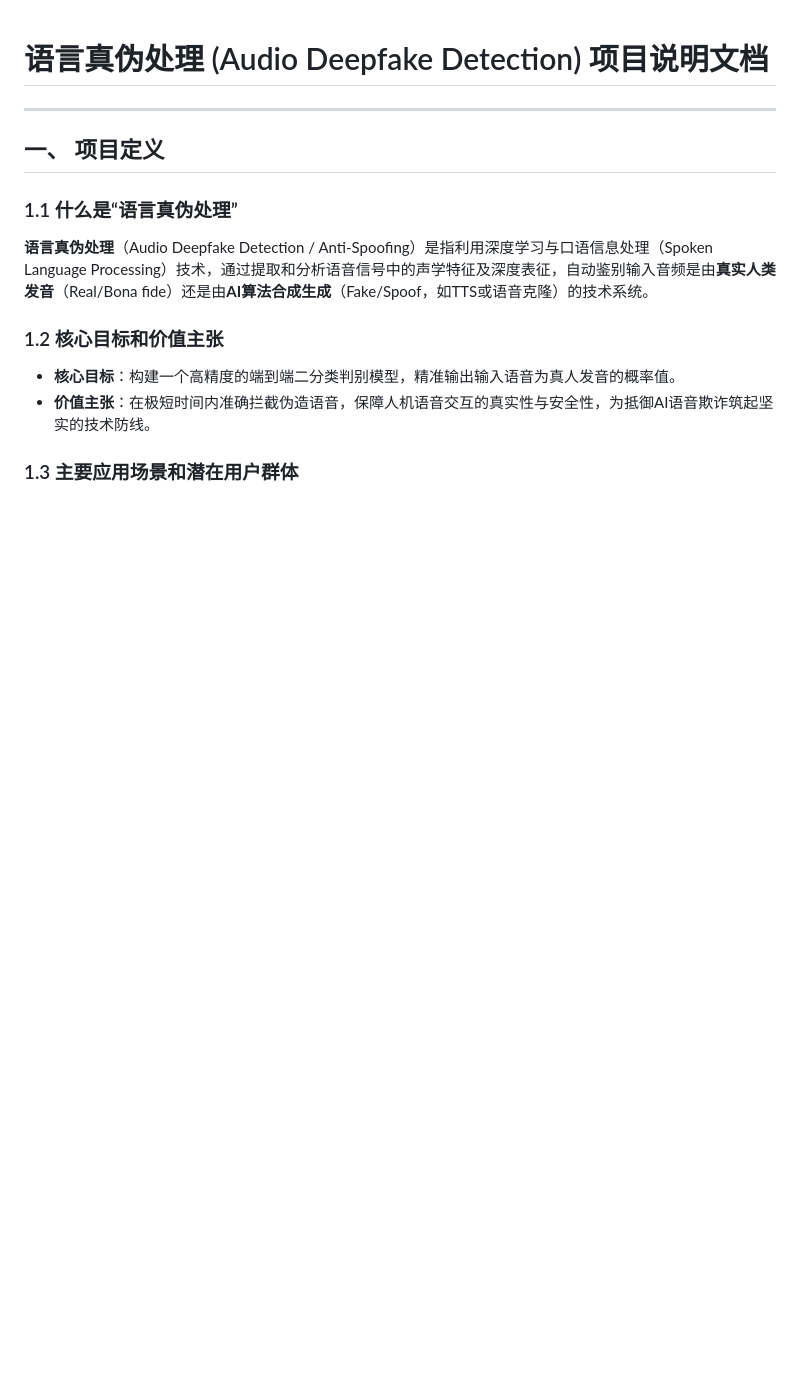
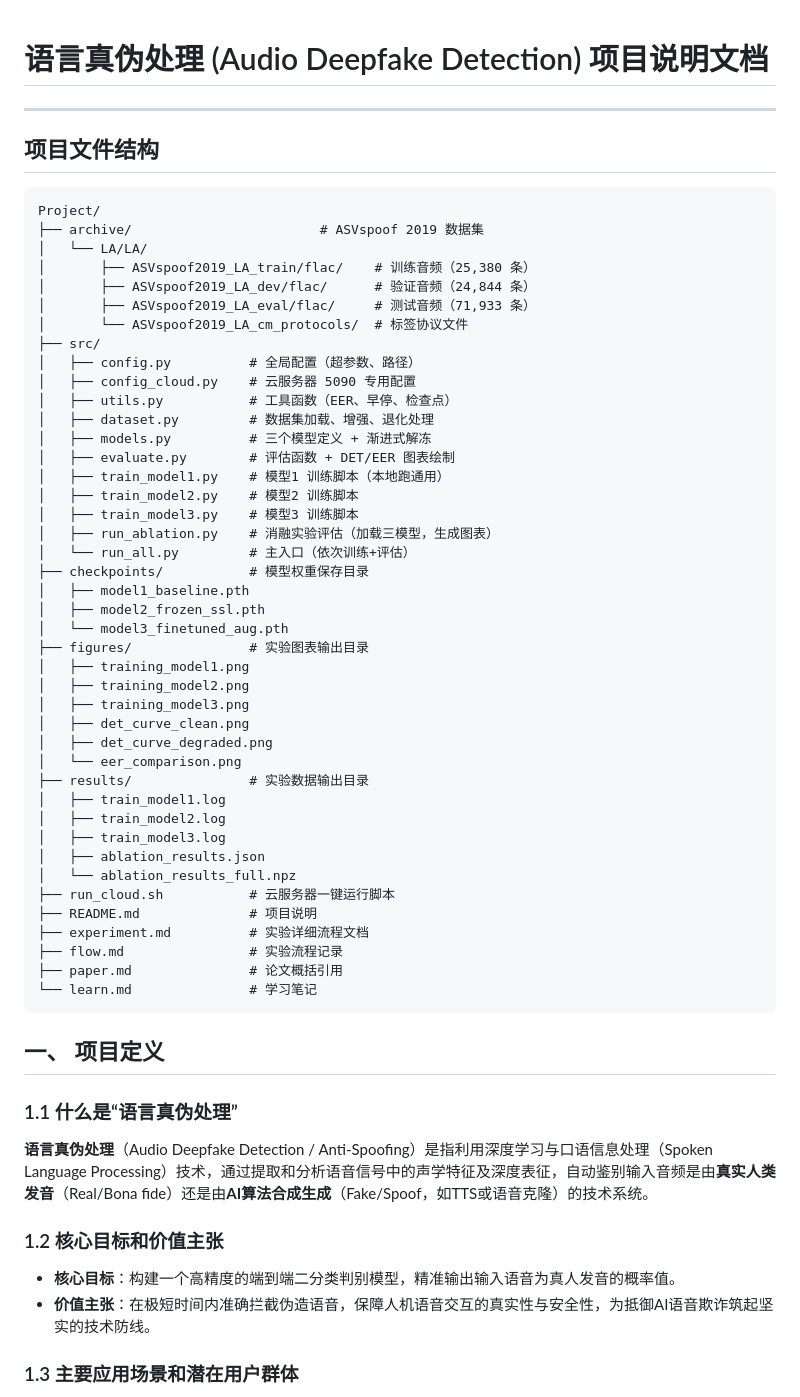
Before and after one commit to Wolleaf/slp-project, a Markdown page: README.md, the part around the change. GitHub-like rendering; blank space fills up the shorter version.

Commit message:
docs: update README with project details and instructions

````diff
--- a/README.md
+++ b/README.md
@@ -1,6 +1,53 @@
 # 语言真伪处理 (Audio Deepfake Detection) 项目说明文档
 
 ---
+
+## 项目文件结构
+
+```
+Project/
+├── archive/                        # ASVspoof 2019 数据集
+│   └── LA/LA/
+│       ├── ASVspoof2019_LA_train/flac/    # 训练音频（25,380 条）
+│       ├── ASVspoof2019_LA_dev/flac/      # 验证音频（24,844 条）
+│       ├── ASVspoof2019_LA_eval/flac/     # 测试音频（71,933 条）
+│       └── ASVspoof2019_LA_cm_protocols/  # 标签协议文件
+├── src/
+│   ├── config.py          # 全局配置（超参数、路径）
+│   ├── config_cloud.py    # 云服务器 5090 专用配置
+│   ├── utils.py           # 工具函数（EER、早停、检查点）
+│   ├── dataset.py         # 数据集加载、增强、退化处理
+│   ├── models.py          # 三个模型定义 + 渐进式解冻
+│   ├── evaluate.py        # 评估函数 + DET/EER 图表绘制
+│   ├── train_model1.py    # 模型1 训练脚本（本地跑通用）
+│   ├── train_model2.py    # 模型2 训练脚本
+│   ├── train_model3.py    # 模型3 训练脚本
+│   ├── run_ablation.py    # 消融实验评估（加载三模型，生成图表）
+│   └── run_all.py         # 主入口（依次训练+评估）
+├── checkpoints/           # 模型权重保存目录
+│   ├── model1_baseline.pth
+│   ├── model2_frozen_ssl.pth
+│   └── model3_finetuned_aug.pth
+├── figures/               # 实验图表输出目录
+│   ├── training_model1.png
+│   ├── training_model2.png
+│   ├── training_model3.png
+│   ├── det_curve_clean.png
+│   ├── det_curve_degraded.png
+│   └── eer_comparison.png
+├── results/               # 实验数据输出目录
+│   ├── train_model1.log
+│   ├── train_model2.log
+│   ├── train_model3.log
+│   ├── ablation_results.json
+│   └── ablation_results_full.npz
+├── run_cloud.sh           # 云服务器一键运行脚本
+├── README.md              # 项目说明
+├── experiment.md          # 实验详细流程文档
+├── flow.md                # 实验流程记录
+├── paper.md               # 论文概括引用
+└── learn.md               # 学习笔记
+```
 
 ## 一、 项目定义
 
````
